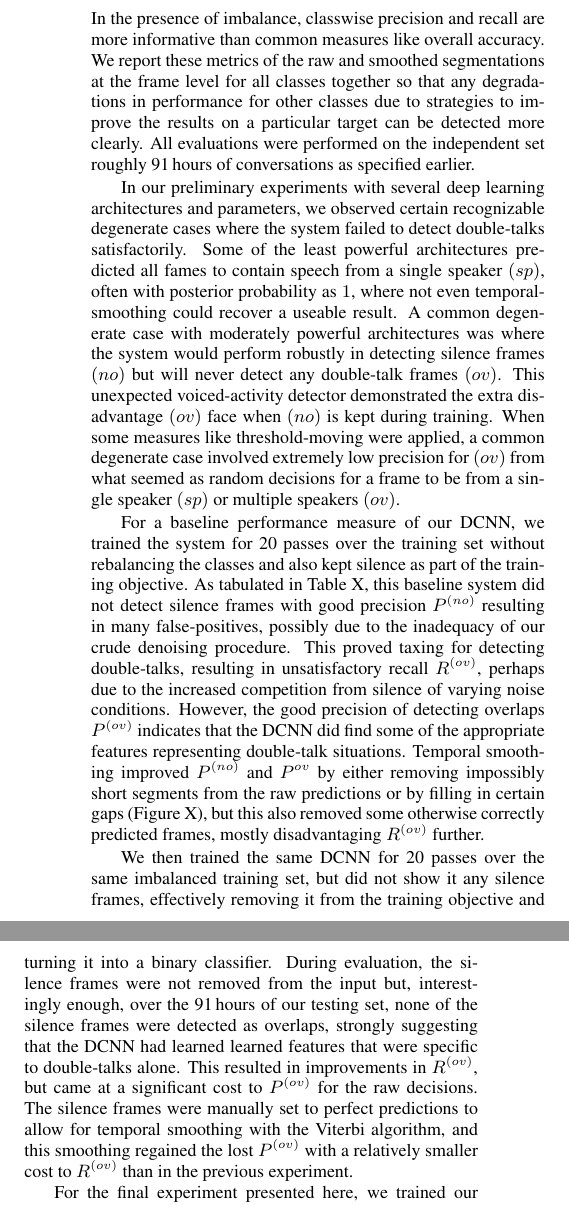
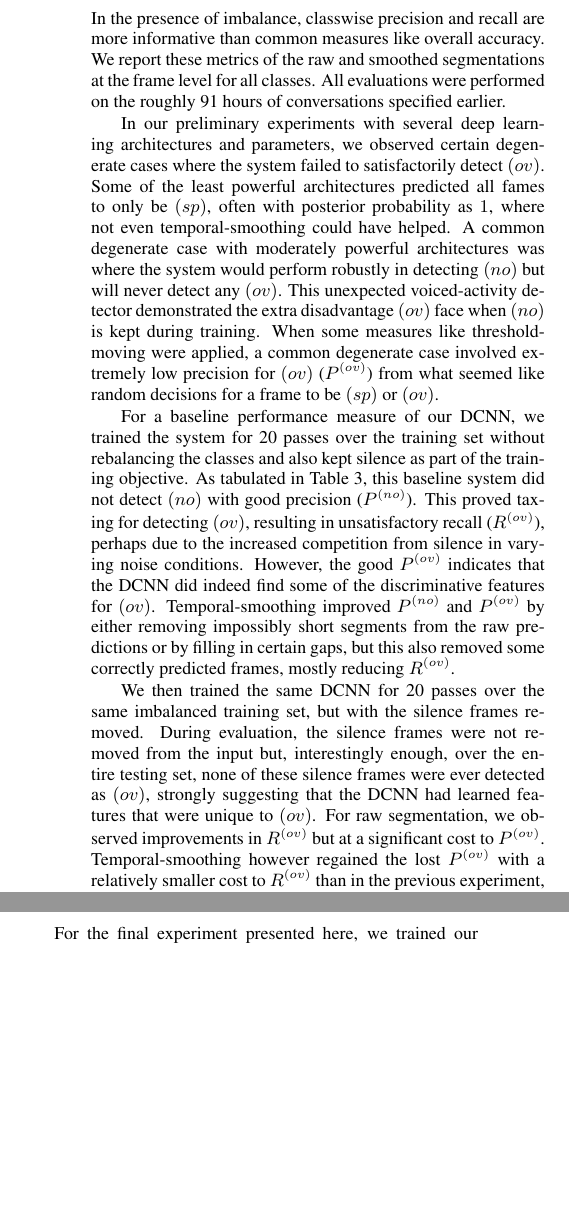
Before and after one commit to lemnzhou/dt-interspeech, a LaTeX paper (dt-paper.tex): two parts of the columns of page 4 of 5, joined at a grey line, cut so that both start at the same text, the shorter picture padded with empty space. Compiled offline with pdfLaTeX.

Commit message:
± Tight experiments

```diff
--- a/dt-paper.tex
+++ b/dt-paper.tex
@@ -410,43 +411,41 @@ However, it is equivalent to naive oversampling for stochastic gradient descent
 \end{table}
 
 In the presence of imbalance, classwise precision and recall are more informative than common measures like overall accuracy.
-We report these metrics of the raw and smoothed segmentations at the frame level for all classes together so that any degradations in performance for other classes due to strategies to improve the results on a particular target can be detected more clearly.
-All evaluations were performed on the independent set roughly 91\,hours of conversations as specified earlier.
+We report these metrics of the raw and smoothed segmentations at the frame level for all classes.
+All evaluations were performed on the roughly 91~hours of conversations specified earlier.
 
 In our preliminary experiments with several deep learning architectures and parameters,
-we observed certain recognizable degenerate cases where the system failed to detect double-talks satisfactorily.
-Some of the least powerful architectures predicted all fames to contain speech from a single speaker $(sp)$,
-often with posterior probability as $1$, where not even temporal-smoothing could recover a useable result.
-% This is the classic case where a metric like overall accuracy would have mislead one severely.
-A common degenerate case with moderately powerful architectures was where the system would perform robustly in detecting silence frames $(no)$ but will never detect any double-talk frames $(ov)$.
+we observed certain degenerate cases where the system failed to satisfactorily detect $(ov)$.
+Some of the least powerful architectures predicted all fames to only be $(sp)$,
+often with posterior probability as $1$, where not even temporal-smoothing could have helped.
+% This is the classic case where a metric like overall accuracy would have been misleading.
+A common degenerate case with moderately powerful architectures was where the system would perform robustly in detecting $(no)$ but will never detect any $(ov)$.
 This unexpected voiced-activity detector demonstrated the extra disadvantage $(ov)$ face when $(no)$ is kept during training.
 When some measures like threshold-moving were applied,
-a common degenerate case involved extremely low precision for $(ov)$ from what seemed as random decisions for a frame to be from a single speaker $(sp)$ or multiple speakers $(ov)$.
+a common degenerate case involved extremely low precision for $(ov)$ ($P^{(ov)}$) from what seemed like random decisions for a frame to be $(sp)$ or $(ov)$.
 % Interestingly, in cases where silence was kept as part of the training objective,
 % this catastrophic level confusion still almost exclusively occurred between $(sp)$ and $(ov)$,
-% indicated by both a low precision for $(ov)$ ($P^{(ov)}$) and lower than 70\% recall for $(sp)$ ($R^{(sp)}$).
+% indicated by both a low $P^{(ov)}$ and lower than 70\% recall for $(sp)$ ($R^{(sp)}$).
 
 For a baseline performance measure of our DCNN,
-we trained the system for 20 passes over the training set without rebalancing the classes and also kept silence as part of the training objective.
-As tabulated in Table X,  % TODO: T [tbl,ref] table of all results
-this baseline system did not detect silence frames with good precision $P^{(no)}$ resulting in many false-positives,
-possibly due to the inadequacy of our crude denoising procedure.
-This proved taxing for detecting double-talks, resulting in unsatisfactory recall $R^{(ov)}$,
-perhaps due to the increased competition from silence of varying noise conditions.
-However, the good precision of detecting overlaps $P^{(ov)}$ indicates that the DCNN did find some of the appropriate features representing double-talk situations.
-Temporal smoothing improved $P^{(no)}$ and $P^{ov}$ by either removing impossibly short segments from the raw predictions or by filling in certain gaps (Figure X),  % IDEA: T [fig] true, raw, smoothed preds for baseline
-but this also removed some otherwise correctly predicted frames, mostly disadvantaging $R^{(ov)}$ further.
+we trained the system for 20~passes over the training set without rebalancing the classes and also kept silence as part of the training objective.
+As tabulated in Table~\ref{tbl:results},
+this baseline system did not detect $(no)$ with good precision ($P^{(no)}$).
+This proved taxing for detecting $(ov)$, resulting in unsatisfactory recall ($R^{(ov)}$),
+perhaps due to the increased competition from silence in varying noise conditions.
+However, the good $P^{(ov)}$ indicates that the DCNN did indeed find some of the discriminative features for $(ov)$.
+Temporal-smoothing improved $P^{(no)}$ and $P^{(ov)}$ by either removing impossibly short segments from the raw predictions or by filling in certain gaps,
+but this also removed some correctly predicted frames, mostly reducing $R^{(ov)}$.
 
 We then trained the same DCNN for 20 passes over the same imbalanced training set,
-but did not show it any silence frames, effectively removing it from the training objective and turning it into a binary classifier.
+but with the silence frames removed.
 During evaluation, the silence frames were not removed from the input but,
-interestingly enough, over the 91\,hours of our testing set,
-none of the silence frames were detected as overlaps,
-strongly suggesting that the DCNN had learned learned features that were specific to double-talks alone.
-This resulted in improvements in $R^{(ov)}$, but came at a significant cost to $P^{(ov)}$ for the raw decisions.
-The silence frames were manually set to perfect predictions to allow for temporal smoothing with the Viterbi algorithm,
-and this smoothing regained the lost $P^{(ov)}$ with a relatively smaller cost to $R^{(ov)}$ than in the previous experiment.
+interestingly enough, over the entire testing set,
+none of these silence frames were ever detected as $(ov)$,
+strongly suggesting that the DCNN had learned features that were unique to $(ov)$.
+For raw segmentation, we observed improvements in $R^{(ov)}$ but at a significant cost to $P^{(ov)}$.
+Temporal-smoothing however regained the lost $P^{(ov)}$ with a relatively smaller cost to $R^{(ov)}$ than in the previous experiment,
+all the while not cannibalizing on performance for $(sp)$.
 
 For the final experiment presented here,
-we trained our DCNN for 40 passes with a uniformly randomly under-sampled single-speaker class as explained previously, while also removing silence from the training objective.
-% We doubled the number of passes for this experiment to avoid any under-fitting of the single-speaker class.
+we trained our DCNN for 40 passes with uniformly randomly undersampled $(sp)$ as explained earler, while also removing silence.
```
Also changed, not shown: dt-paper.tex (8 more changed lines).
